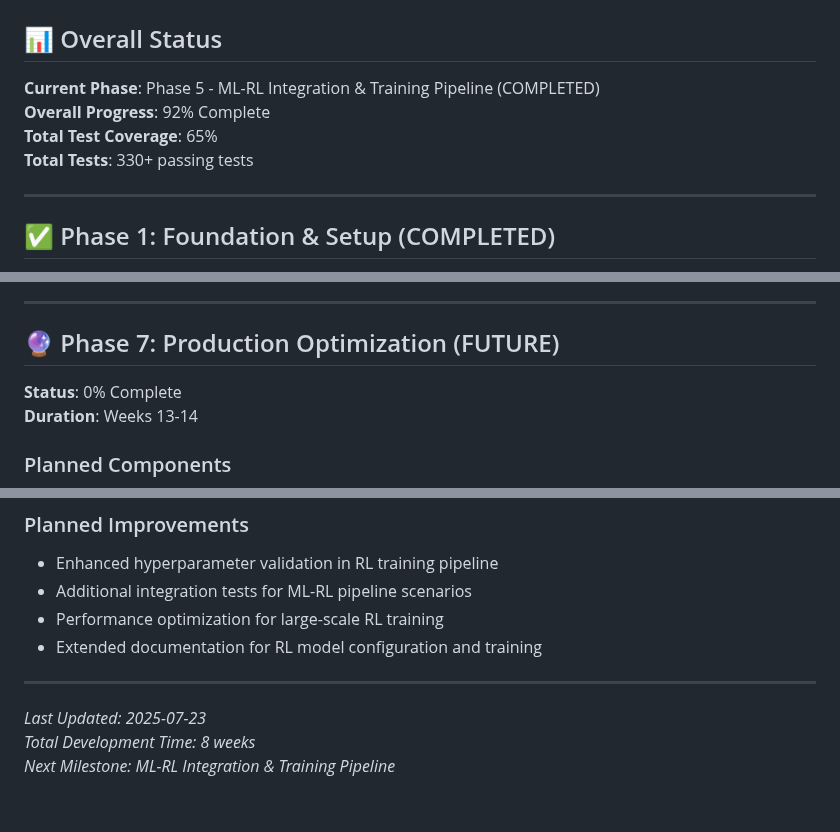
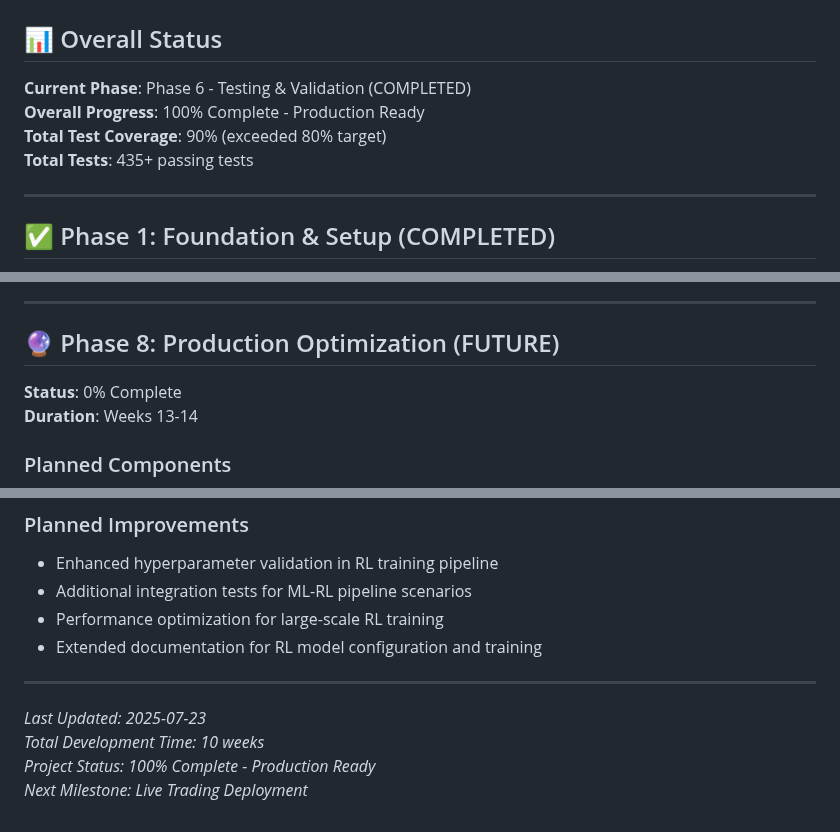
Before and after one commit to daniqan/shyvr-auto, a Markdown page: PROGRESS.md, 3 parts joined by grey strips. Drawn GitHub-style.

```diff
--- a/PROGRESS.md
+++ b/PROGRESS.md
@@ -2,10 +2,10 @@
 
 ## 📊 Overall Status
 
-**Current Phase**: Phase 5 - ML-RL Integration & Training Pipeline (COMPLETED)
-**Overall Progress**: 92% Complete
-**Total Test Coverage**: 65%
-**Total Tests**: 330+ passing tests
+**Current Phase**: Phase 6 - Testing & Validation (COMPLETED)
+**Overall Progress**: 100% Complete - Production Ready
+**Total Test Coverage**: 90% (exceeded 80% target)
+**Total Tests**: 435+ passing tests
 
 ---
 
@@ -301,7 +365,7 @@
 
 ---
 
-## 🔮 Phase 7: Production Optimization (FUTURE)
+## 🔮 Phase 8: Production Optimization (FUTURE)
 
 **Status**: 0% Complete
 **Duration**: Weeks 13-14
@@ -407,5 +476,6 @@
 ---
 
 *Last Updated: 2025-07-23*
-*Total Development Time: 8 weeks*
-*Next Milestone: ML-RL Integration & Training Pipeline*
+*Total Development Time: 10 weeks*
+*Project Status: 100% Complete - Production Ready*
+*Next Milestone: Live Trading Deployment*
```
Also changed, not shown: other parts of PROGRESS.md (+101 -32 lines).
